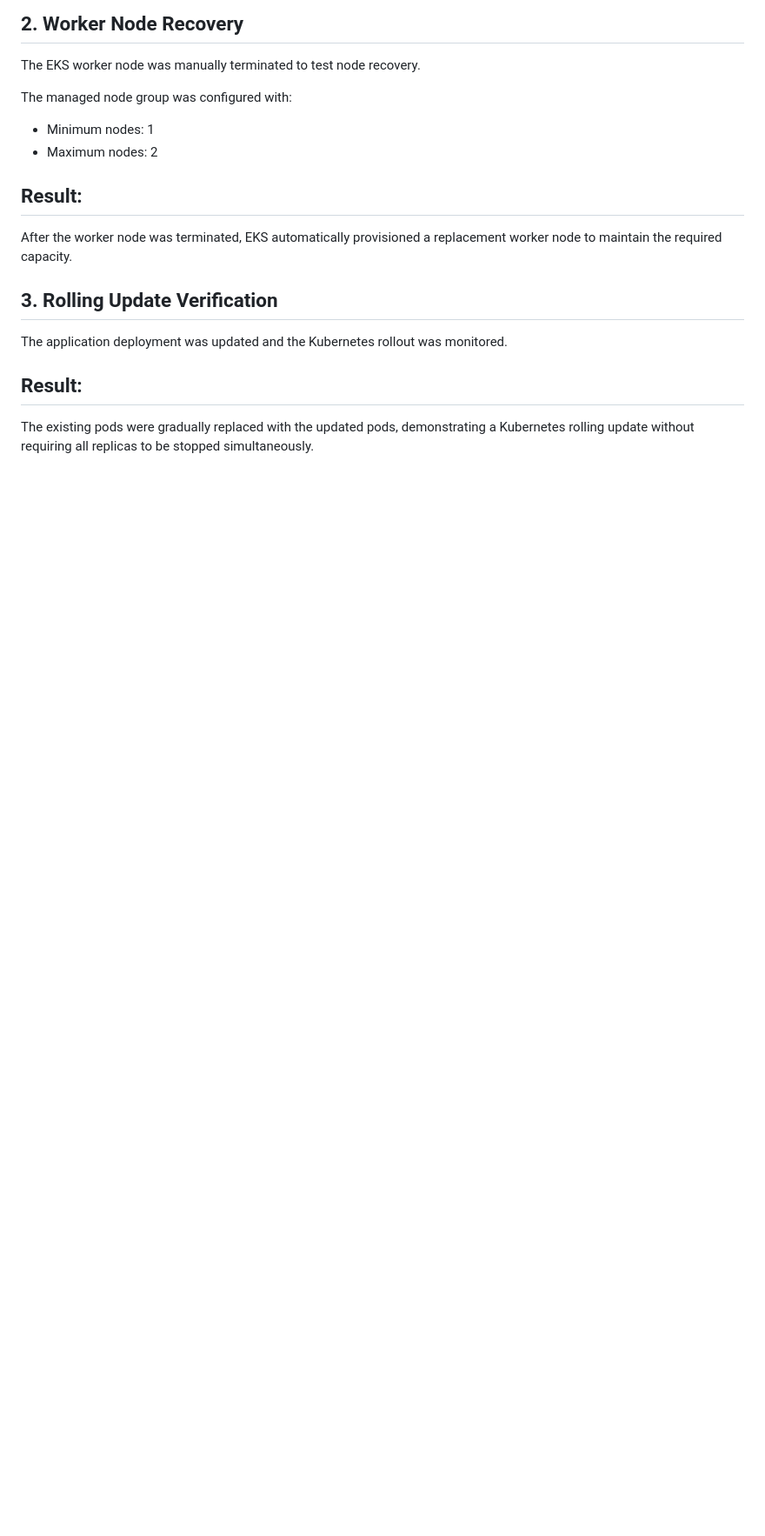
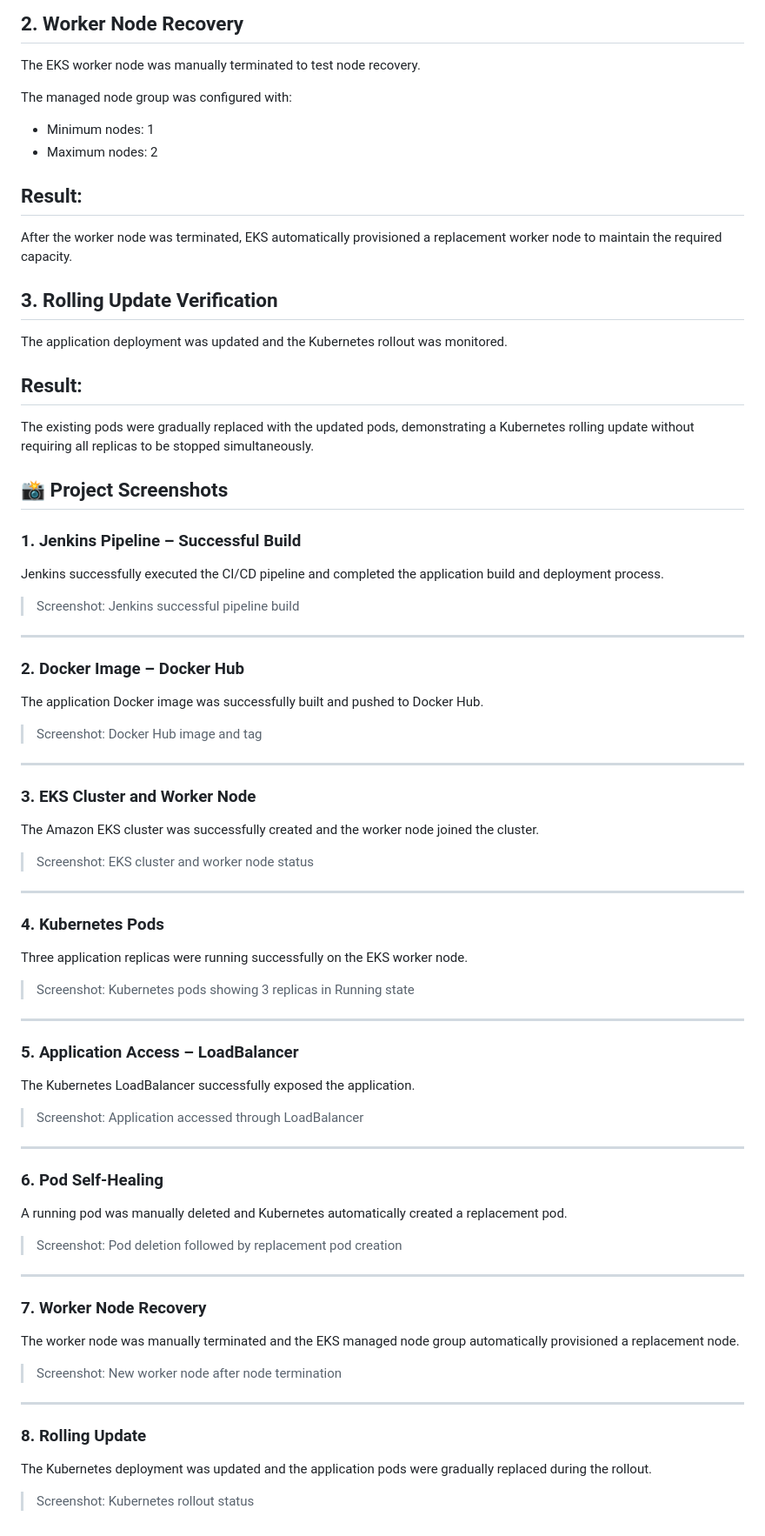
Before and after one commit to shaliniche-code/k8s-nginx-demo, a Markdown page: README.md, the part around the change. Shown at 87% size. Drawn GitHub-style; blank space fills up the shorter version.

```diff
--- a/README.md
+++ b/README.md
@@ -174,3 +174,68 @@ The application deployment was updated and the Kubernetes rollout was monitored.
 ## Result:
 
 The existing pods were gradually replaced with the updated pods, demonstrating a Kubernetes rolling update without requiring all replicas to be stopped simultaneously.
+
+
+## 📸 Project Screenshots
+
+### 1. Jenkins Pipeline – Successful Build
+
+Jenkins successfully executed the CI/CD pipeline and completed the application build and deployment process.
+
+> Screenshot: Jenkins successful pipeline build
+
+---
+
+### 2. Docker Image – Docker Hub
+
+The application Docker image was successfully built and pushed to Docker Hub.
+
+> Screenshot: Docker Hub image and tag
+
+---
+
+### 3. EKS Cluster and Worker Node
+
+The Amazon EKS cluster was successfully created and the worker node joined the cluster.
+
+> Screenshot: EKS cluster and worker node status
+
+---
+
+### 4. Kubernetes Pods
+
+Three application replicas were running successfully on the EKS worker node.
+
+> Screenshot: Kubernetes pods showing 3 replicas in Running state
+
+---
+
+### 5. Application Access – LoadBalancer
+
+The Kubernetes LoadBalancer successfully exposed the application.
+
+> Screenshot: Application accessed through LoadBalancer
+
+---
+
+### 6. Pod Self-Healing
+
+A running pod was manually deleted and Kubernetes automatically created a replacement pod.
+
+> Screenshot: Pod deletion followed by replacement pod creation
+
+---
+
+### 7. Worker Node Recovery
+
+The worker node was manually terminated and the EKS managed node group automatically provisioned a replacement node.
+
+> Screenshot: New worker node after node termination
+
+---
+
+### 8. Rolling Update
+
+The Kubernetes deployment was updated and the application pods were gradually replaced during the rollout.
+
+> Screenshot: Kubernetes rollout status
```
